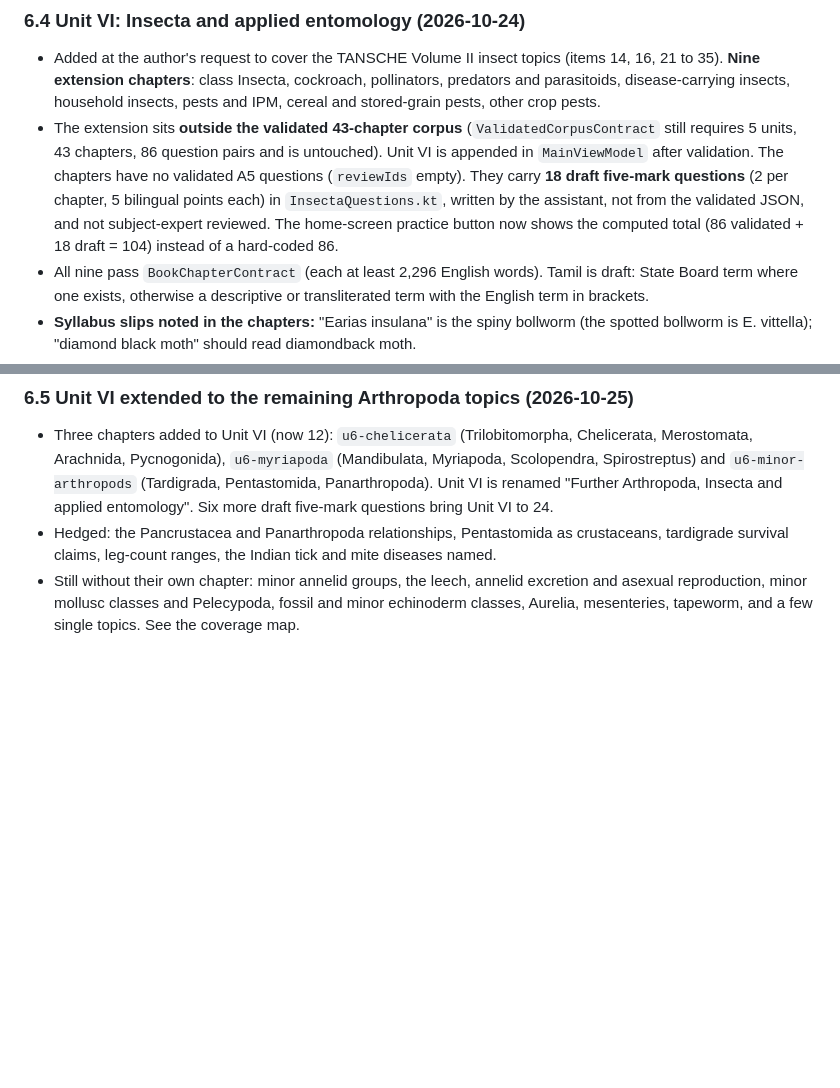
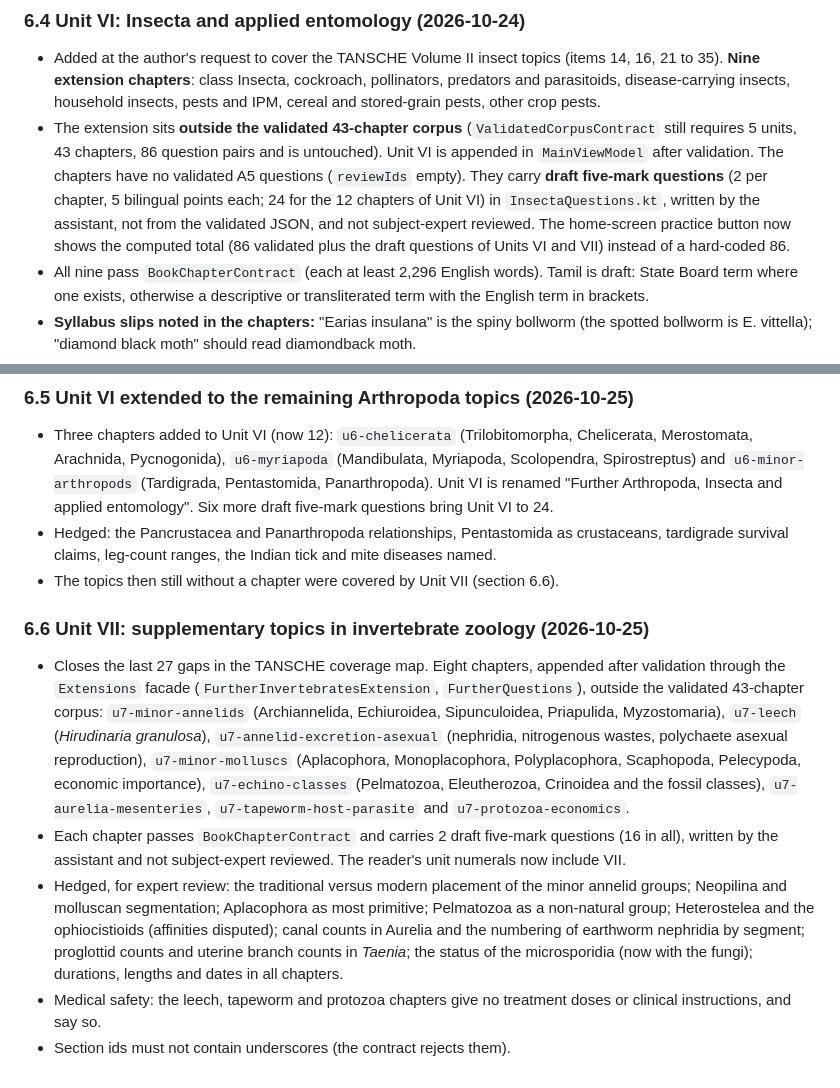
Before and after one commit to rameshgascngl-create/Invertebrata-, a Markdown page: docs/BOOK_STRUCTURE_AUDIT.md, 2 parts joined by grey strips. GitHub-like rendering; blank space fills up the shorter version.

Commit message:
Audit section 6.6: Unit VII; fix stale question counts
Co-Authored-By: Claude Sonnet 5.5 <noreply@anthropic.com>
Claude-Session: https://claude.ai/code/session_01QePQvU2CP48MhK51vJMGir

```diff
--- a/docs/BOOK_STRUCTURE_AUDIT.md
+++ b/docs/BOOK_STRUCTURE_AUDIT.md
@@ -107,7 +107,7 @@ Audit date: 2026-10-22 (branch `feat/plate-pipeline`). Counts are regex-derived
 ### 6.4 Unit VI: Insecta and applied entomology (2026-10-24)
 
 - Added at the author's request to cover the TANSCHE Volume II insect topics (items 14, 16, 21 to 35). **Nine extension chapters**: class Insecta, cockroach, pollinators, predators and parasitoids, disease-carrying insects, household insects, pests and IPM, cereal and stored-grain pests, other crop pests.
-- The extension sits **outside the validated 43-chapter corpus** (`ValidatedCorpusContract` still requires 5 units, 43 chapters, 86 question pairs and is untouched). Unit VI is appended in `MainViewModel` after validation. The chapters have no validated A5 questions (`reviewIds` empty). They carry **18 draft five-mark questions** (2 per chapter, 5 bilingual points each) in `InsectaQuestions.kt`, written by the assistant, not from the validated JSON, and not subject-expert reviewed. The home-screen practice button now shows the computed total (86 validated + 18 draft = 104) instead of a hard-coded 86.
+- The extension sits **outside the validated 43-chapter corpus** (`ValidatedCorpusContract` still requires 5 units, 43 chapters, 86 question pairs and is untouched). Unit VI is appended in `MainViewModel` after validation. The chapters have no validated A5 questions (`reviewIds` empty). They carry **draft five-mark questions** (2 per chapter, 5 bilingual points each; 24 for the 12 chapters of Unit VI) in `InsectaQuestions.kt`, written by the assistant, not from the validated JSON, and not subject-expert reviewed. The home-screen practice button now shows the computed total (86 validated plus the draft questions of Units VI and VII) instead of a hard-coded 86.
 - All nine pass `BookChapterContract` (each at least 2,296 English words). Tamil is draft: State Board term where one exists, otherwise a descriptive or transliterated term with the English term in brackets.
 - **Syllabus slips noted in the chapters:** "Earias insulana" is the spiny bollworm (the spotted bollworm is E. vittella); "diamond black moth" should read diamondback moth.
 - Hedged facts needing expert review: Thai sacbrood virus, papaya mealybug parasitoids, Bt cotton and bollworm resistance, the endosulfan order, pollination share figures, Wolbachia, rhinoceros-beetle virus resistance, and all durations and thresholds. No pesticide doses are given.
@@ -117,4 +117,12 @@ Audit date: 2026-10-22 (branch `feat/plate-pipeline`). Counts are regex-derived
 
 - Three chapters added to Unit VI (now 12): `u6-chelicerata` (Trilobitomorpha, Chelicerata, Merostomata, Arachnida, Pycnogonida), `u6-myriapoda` (Mandibulata, Myriapoda, Scolopendra, Spirostreptus) and `u6-minor-arthropods` (Tardigrada, Pentastomida, Panarthropoda). Unit VI is renamed "Further Arthropoda, Insecta and applied entomology". Six more draft five-mark questions bring Unit VI to 24.
 - Hedged: the Pancrustacea and Panarthropoda relationships, Pentastomida as crustaceans, tardigrade survival claims, leg-count ranges, the Indian tick and mite diseases named.
-- Still without their own chapter: minor annelid groups, the leech, annelid excretion and asexual reproduction, minor mollusc classes and Pelecypoda, fossil and minor echinoderm classes, Aurelia, mesenteries, tapeworm, and a few single topics. See the coverage map.
+- The topics then still without a chapter were covered by Unit VII (section 6.6).
+
+### 6.6 Unit VII: supplementary topics in invertebrate zoology (2026-10-25)
+
+- Closes the last 27 gaps in the TANSCHE coverage map. Eight chapters, appended after validation through the `Extensions` facade (`FurtherInvertebratesExtension`, `FurtherQuestions`), outside the validated 43-chapter corpus: `u7-minor-annelids` (Archiannelida, Echiuroidea, Sipunculoidea, Priapulida, Myzostomaria), `u7-leech` (*Hirudinaria granulosa*), `u7-annelid-excretion-asexual` (nephridia, nitrogenous wastes, polychaete asexual reproduction), `u7-minor-molluscs` (Aplacophora, Monoplacophora, Polyplacophora, Scaphopoda, Pelecypoda, economic importance), `u7-echino-classes` (Pelmatozoa, Eleutherozoa, Crinoidea and the fossil classes), `u7-aurelia-mesenteries`, `u7-tapeworm-host-parasite` and `u7-protozoa-economics`.
+- Each chapter passes `BookChapterContract` and carries 2 draft five-mark questions (16 in all), written by the assistant and not subject-expert reviewed. The reader's unit numerals now include VII.
+- Hedged, for expert review: the traditional versus modern placement of the minor annelid groups; Neopilina and molluscan segmentation; Aplacophora as most primitive; Pelmatozoa as a non-natural group; Heterostelea and the ophiocistioids (affinities disputed); canal counts in Aurelia and the numbering of earthworm nephridia by segment; proglottid counts and uterine branch counts in *Taenia*; the status of the microsporidia (now with the fungi); durations, lengths and dates in all chapters.
+- Medical safety: the leech, tapeworm and protozoa chapters give no treatment doses or clinical instructions, and say so.
+- Section ids must not contain underscores (the contract rejects them).
```
